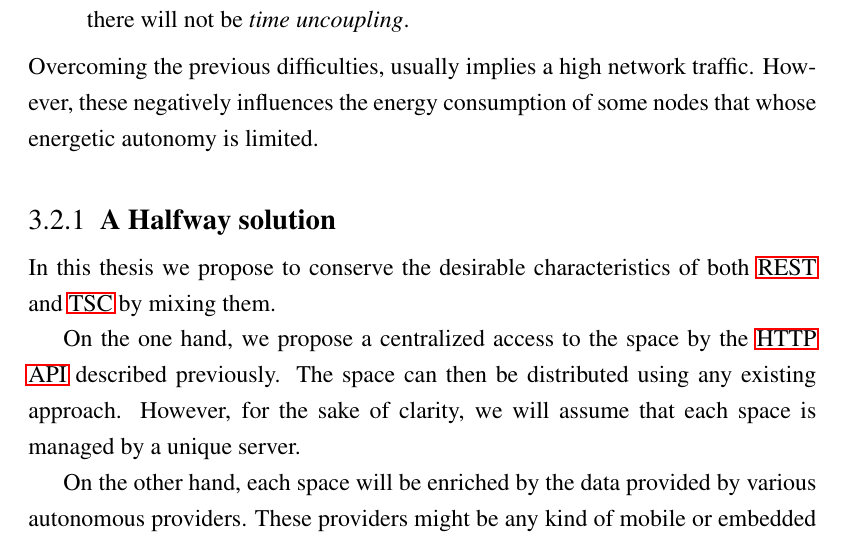
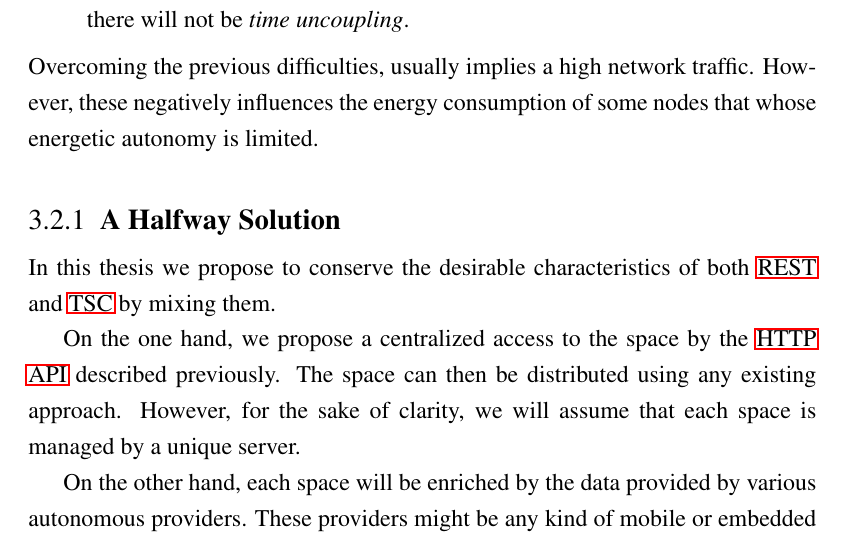
Before and after one commit to gomezgoiri/dissertation, a LaTeX thesis (dissertation.tex, which reads 3_tsc/2_distributed_tsc.tex): part of page 74 of 139, cut so that both start at the same text. Compiled offline with pdfLaTeX; a LaTeX package or settings file that is missing is left out.

Commit message:
Minor changes

```diff
--- a/3_tsc/2_distributed_tsc.tex
+++ b/3_tsc/2_distributed_tsc.tex
@@ -58,7 +58,7 @@ Overcoming the previous difficulties, usually implies a high network traffic.
 However, these negatively influences the energy consumption of some nodes that whose energetic autonomy is limited.
 
 
-\subsection{A Halfway solution}
+\subsection{A Halfway Solution}
 
 In this thesis we propose to conserve the desirable characteristics of both \ac{rest} and \ac{tsc} by mixing them.
 
```
